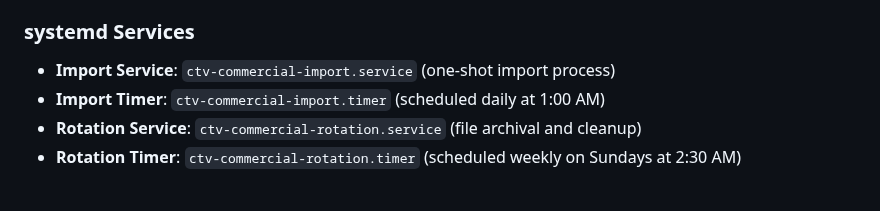
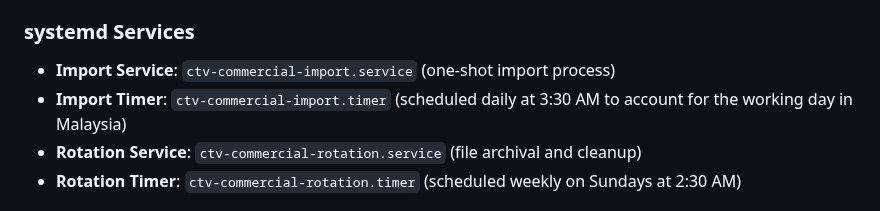
Before and after one commit to daseme/ctv-bookedbiz-db, a Markdown page: GUIDE-DAILY-COMMERCIALLOG.md, the part around the change. Rendered like a GitHub page.

Commit message:
small note change about changing from 1am to 330am to account for the workday in malaysia

```diff
--- a/GUIDE-DAILY-COMMERCIALLOG.md
+++ b/GUIDE-DAILY-COMMERCIALLOG.md
@@ -16,7 +16,7 @@ Automated daily import of Commercial Log data from the K: drive network share to
 
 ### systemd Services
 - **Import Service**: `ctv-commercial-import.service` (one-shot import process)
-- **Import Timer**: `ctv-commercial-import.timer` (scheduled daily at 1:00 AM)
+- **Import Timer**: `ctv-commercial-import.timer` (scheduled daily at 3:30 AM to account for the working day in Malaysia)
 - **Rotation Service**: `ctv-commercial-rotation.service` (file archival and cleanup)
 - **Rotation Timer**: `ctv-commercial-rotation.timer` (scheduled weekly on Sundays at 2:30 AM)
 
```
